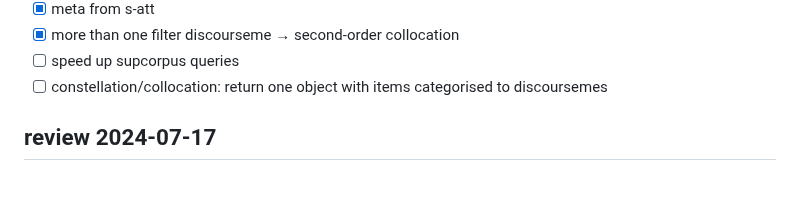
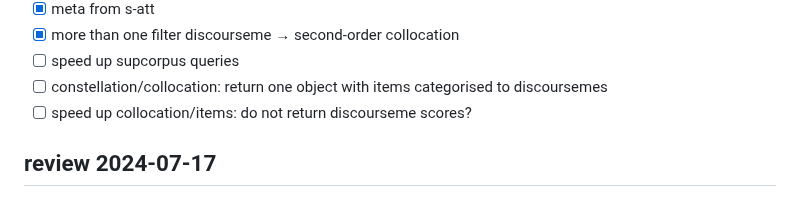
Before and after one commit to ausgerechnet/cwb-cads, a Markdown page: roadmap.md, the part around the change. Rendered like a GitHub page.

Commit message:
add a TODO

```diff
--- a/roadmap.md
+++ b/roadmap.md
@@ -74,6 +74,7 @@
 - [x] more than one filter discourseme → second-order collocation
 - [ ] speed up supcorpus queries
 - [ ] constellation/collocation: return one object with items categorised to discoursemes
+- [ ] speed up collocation/items: do not return discourseme scores?
 
 ## review 2024-07-17
 - [x] constellation: enforce min of one filter discourseme?
```
